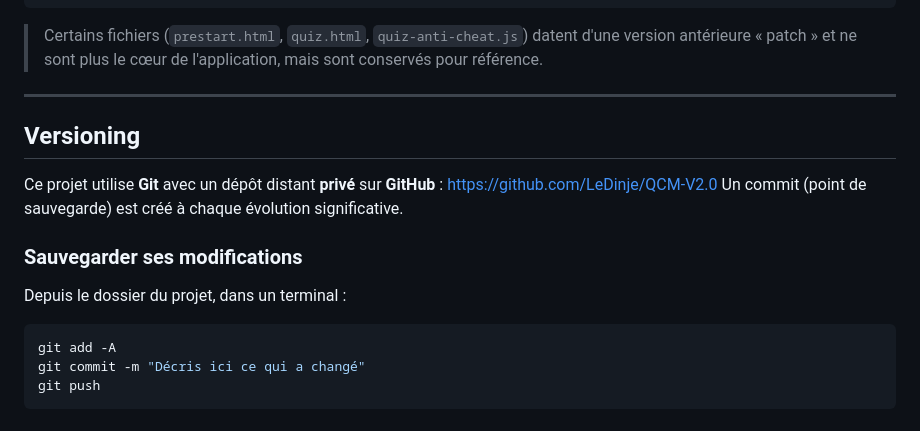
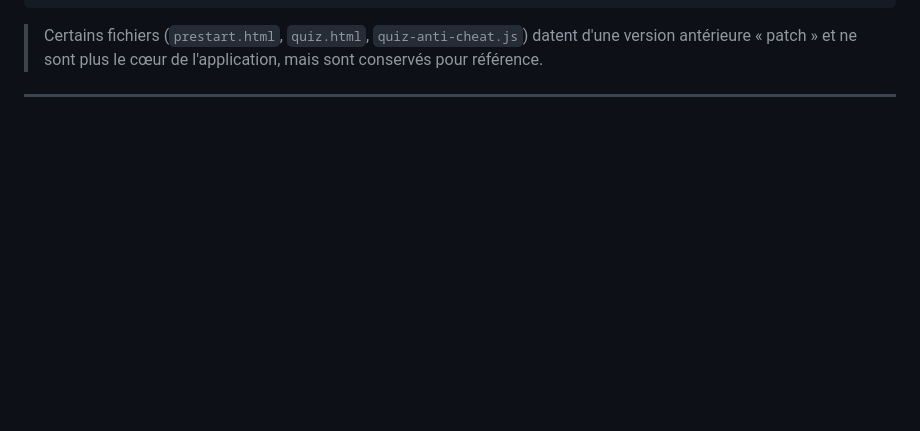
Before and after one commit to LeDinje/QCM-V2.0, a Markdown page: README.md, the part around the change. Rendered like a GitHub page; blank space fills up the shorter version.

````diff
--- a/README.md
+++ b/README.md
@@ -130,16 +130,3 @@ public/
 > Certains fichiers (`prestart.html`, `quiz.html`, `quiz-anti-cheat.js`) datent d'une version antérieure « patch » et ne sont plus le cœur de l'application, mais sont conservés pour référence.
 
 ---
-
-## Versioning
-
-Ce projet utilise **Git** avec un dépôt distant **privé** sur **GitHub** : https://github.com/LeDinje/QCM-V2.0
-Un commit (point de sauvegarde) est créé à chaque évolution significative.
-
-### Sauvegarder ses modifications
-Depuis le dossier du projet, dans un terminal :
-```powershell
-git add -A
-git commit -m "Décris ici ce qui a changé"
-git push
-```
````
